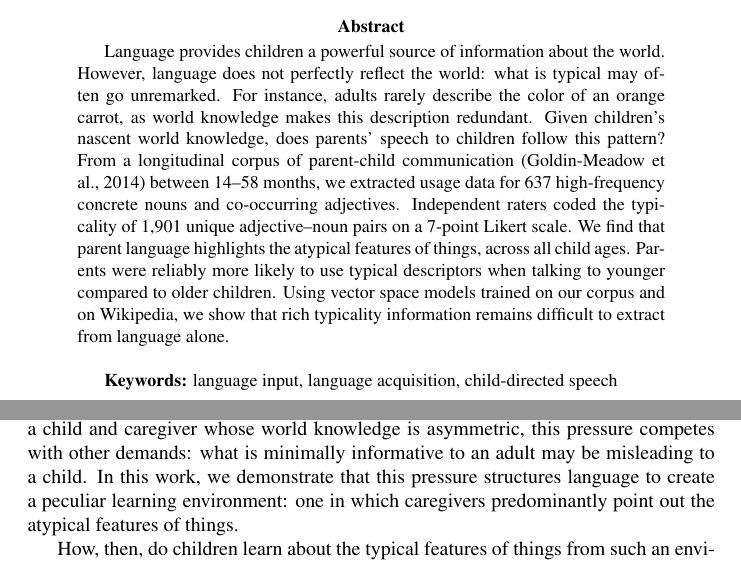
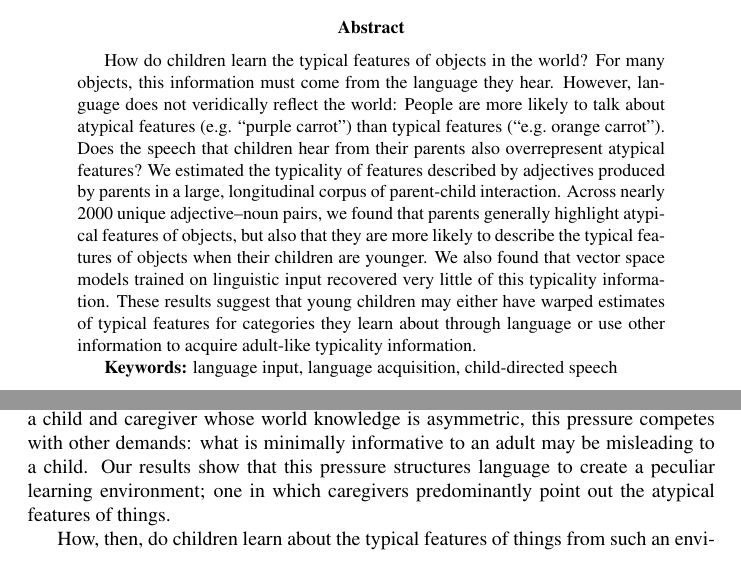
Before and after one commit to benjamincmorris/purple_carrots, a LaTeX paper (writing/cogsci2020/cogsci2020.tex): two parts of pages 1 and 8 of 13, joined at a grey line, cut so that both start at the same text. Compiled offline with pdfLaTeX; a LaTeX package or settings file that is missing is left out.

Commit message:
abstract

```diff
--- a/writing/cogsci2020/cogsci2020.tex
+++ b/writing/cogsci2020/cogsci2020.tex
@@ -63,22 +63,23 @@ atypical feature description across development}
 \maketitle
 
 \begin{abstract}
-Language provides children a powerful source of information about the
-world. However, language does not perfectly reflect the world: what is
-typical may often go unremarked. For instance, adults rarely describe
-the color of an orange carrot, as world knowledge makes this description
-redundant. Given children's nascent world knowledge, does parents'
-speech to children follow this pattern? From a longitudinal corpus of
-parent-child communication (Goldin-Meadow et al., 2014) between 14--58
-months, we extracted usage data for 637 high-frequency concrete nouns
-and co-occurring adjectives. Independent raters coded the typicality of
-1,901 unique adjective--noun pairs on a 7-point Likert scale. We find
-that parent language highlights the atypical features of things, across
-all child ages. Parents were reliably more likely to use typical
-descriptors when talking to younger compared to older children. Using
-vector space models trained on our corpus and on Wikipedia, we show that
-rich typicality information remains difficult to extract from language
-alone.\\
+How do children learn the typical features of objects in the world? For
+many objects, this information must come from the language they hear.
+However, language does not veridically reflect the world: People are
+more likely to talk about atypical features (e.g. ``purple carrot'')
+than typical features (``e.g.~orange carrot''). Does the speech that
+children hear from their parents also overrepresent atypical features?
+We estimated the typicality of features described by adjectives produced
+by parents in a large, longitudinal corpus of parent-child interaction.
+Across nearly 2000 unique adjective--noun pairs, we found that parents
+generally highlight atypical features of objects, but also that they are
+more likely to describe the typical features of objects when their
+children are younger. We also found that vector space models trained on
+linguistic input recovered very little of this typicality information.
+These results suggest that young children may either have warped
+estimates of typical features for categories they learn about through
+language or use other information to acquire adult-like typicality
+information.
 
 \textbf{Keywords:}
 language input, language acquisition, child-directed speech
@@ -543,9 +544,9 @@ world knowledge is well-aligned, this characteristic of language allows
 people to converse informatively and not redundantly. But between a
 child and caregiver whose world knowledge is asymmetric, this pressure
 competes with other demands: what is minimally informative to an adult
-may be misleading to a child. In this work, we demonstrate that this
-pressure structures language to create a peculiar learning environment:
-one in which caregivers predominantly point out the atypical features of
+may be misleading to a child. Our results show that this pressure
+structures language to create a peculiar learning environment; one in
+which caregivers predominantly point out the atypical features of
 things.
 
 How, then, do children learn about the typical features of things from
```
Also changed, not shown: writing/cogsci2020/cogsci2020.pdf, 1 other file.
